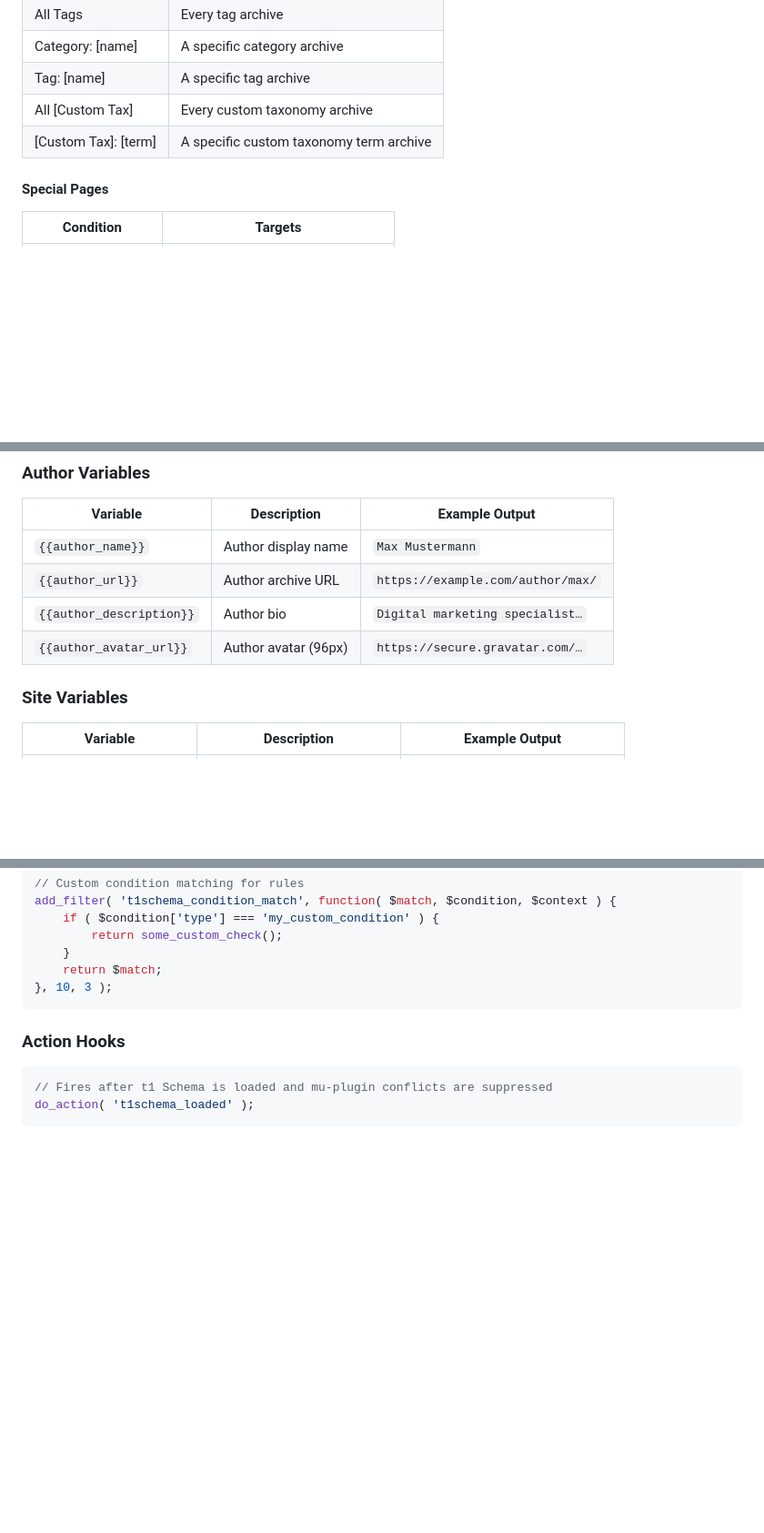
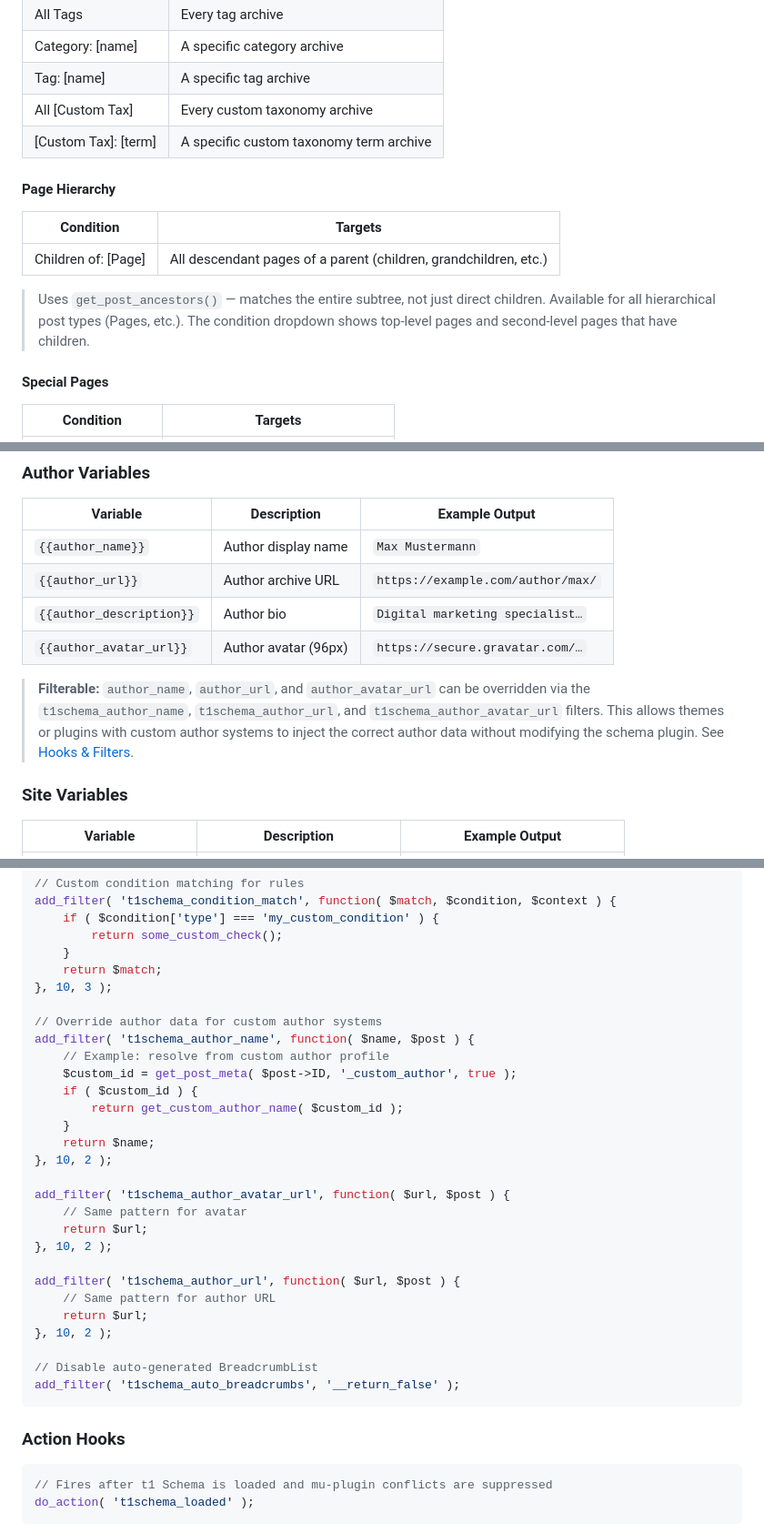
Before and after one commit to pvj7000/t1-schema, a Markdown page: DOCUMENTATION.md, 3 parts joined by grey strips. Shown at 91% size. GitHub-like rendering; blank space fills up the shorter version.

````diff
--- a/DOCUMENTATION.md
+++ b/DOCUMENTATION.md
@@ -205,6 +205,13 @@ Each rule has:
 | All [Custom Tax] | Every custom taxonomy archive |
 | [Custom Tax]: [term] | A specific custom taxonomy term archive |
 
+#### Page Hierarchy
+| Condition | Targets |
+|-----------|---------|
+| Children of: [Page] | All descendant pages of a parent (children, grandchildren, etc.) |
+
+> Uses `get_post_ancestors()` — matches the entire subtree, not just direct children. Available for all hierarchical post types (Pages, etc.). The condition dropdown shows top-level pages and second-level pages that have children.
+
 #### Special Pages
 | Condition | Targets |
 |-----------|---------|
@@ -375,6 +382,8 @@ Use `{{variable_name}}` in any schema property value. Variables are resolved at
 | `{{author_url}}` | Author archive URL | `https://example.com/author/max/` |
 | `{{author_description}}` | Author bio | `Digital marketing specialist…` |
 | `{{author_avatar_url}}` | Author avatar (96px) | `https://secure.gravatar.com/…` |
+
+> **Filterable:** `author_name`, `author_url`, and `author_avatar_url` can be overridden via the `t1schema_author_name`, `t1schema_author_url`, and `t1schema_author_avatar_url` filters. This allows themes or plugins with custom author systems to inject the correct author data without modifying the schema plugin. See [Hooks & Filters](#hooks--filters).
 
 ### Site Variables
 
@@ -785,6 +832,29 @@ add_filter( 't1schema_condition_match', function( $match, $condition, $context )
     }
     return $match;
 }, 10, 3 );
+
+// Override author data for custom author systems
+add_filter( 't1schema_author_name', function( $name, $post ) {
+    // Example: resolve from custom author profile
+    $custom_id = get_post_meta( $post->ID, '_custom_author', true );
+    if ( $custom_id ) {
+        return get_custom_author_name( $custom_id );
+    }
+    return $name;
+}, 10, 2 );
+
+add_filter( 't1schema_author_avatar_url', function( $url, $post ) {
+    // Same pattern for avatar
+    return $url;
+}, 10, 2 );
+
+add_filter( 't1schema_author_url', function( $url, $post ) {
+    // Same pattern for author URL
+    return $url;
+}, 10, 2 );
+
+// Disable auto-generated BreadcrumbList
+add_filter( 't1schema_auto_breadcrumbs', '__return_false' );
 ```
 
 ### Action Hooks
````
Also changed, not shown: other parts of DOCUMENTATION.md (+39 -1 lines).
